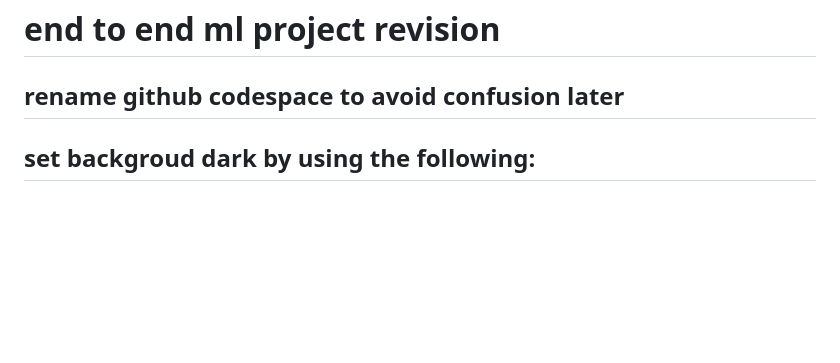
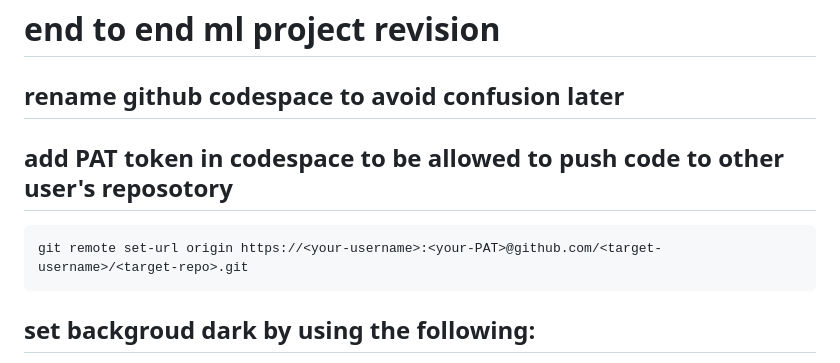
Before and after one commit to Harshitnitw/mlprojectrevision, a Markdown page: README.md, the part around the change. Drawn GitHub-style; blank space fills up the shorter version.

````diff
--- a/README.md
+++ b/README.md
@@ -1,7 +1,10 @@
 # end to end ml project revision
 
 ## rename github codespace to avoid confusion later
-
+## add PAT token in codespace to be allowed to push code to other user's reposotory
+```
+git remote set-url origin https://<your-username>:<your-PAT>@github.com/<target-username>/<target-repo>.git
+```
 ## set backgroud dark by using the following:
 You can open the settings.json file with the Preferences: Open User Settings (JSON) command in the Command Palette (Ctrl+Shift+P).
 ```
````
